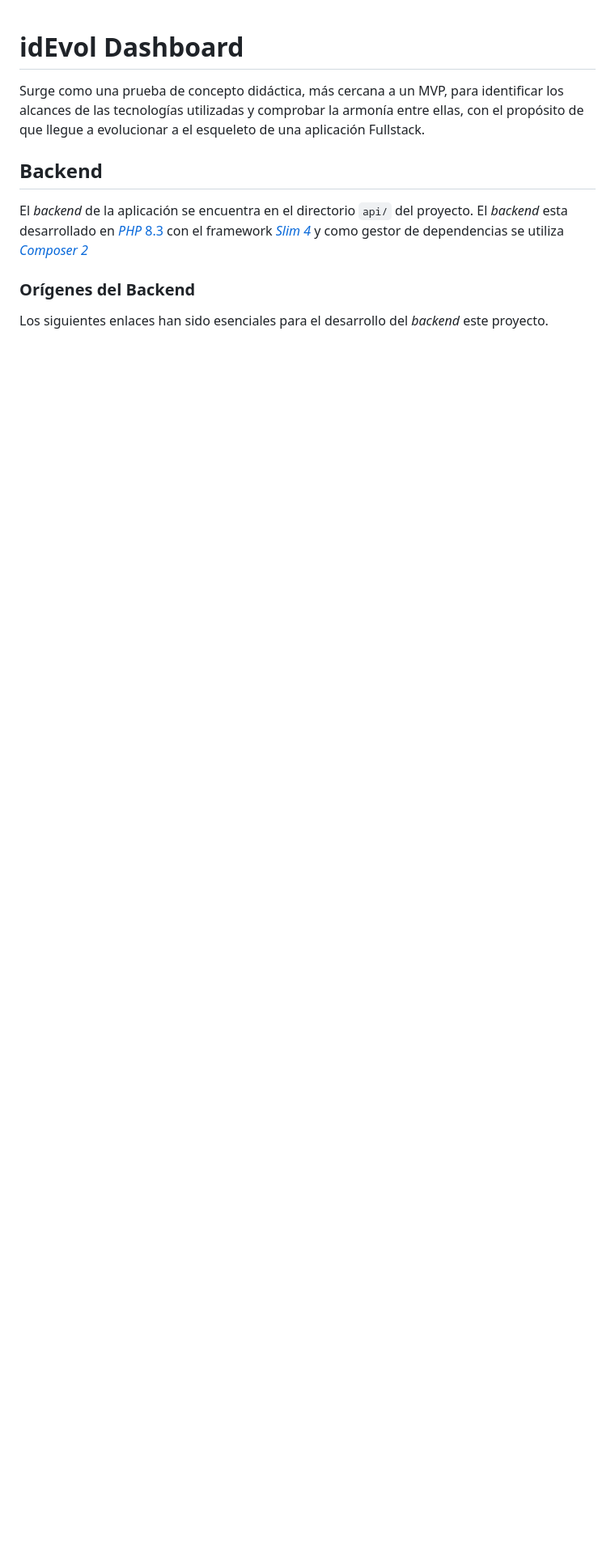
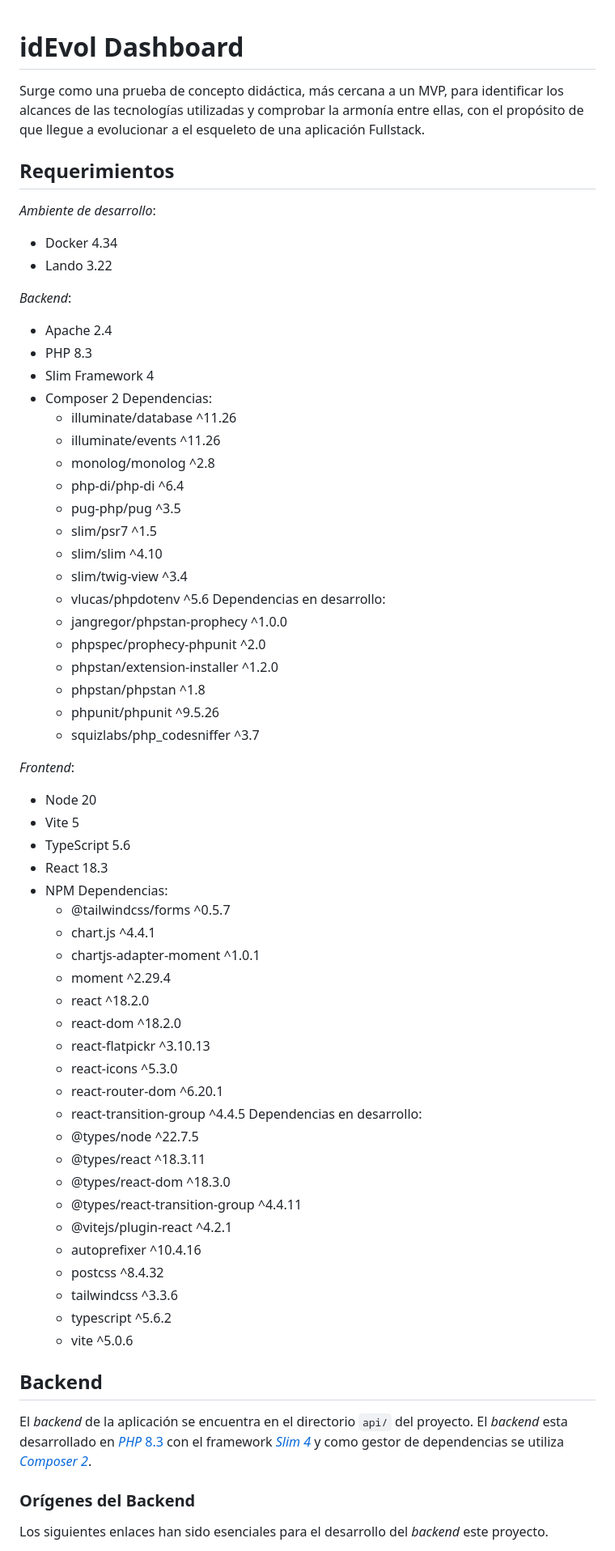
Before and after one commit to idevol/dash, a Markdown page: README.md, the part around the change printed below. Shown: that part at 81% size. Drawn GitHub-style; blank space fills up the shorter version.

Commit message:
Feature: Updated README.md

```diff
--- a/README.md
+++ b/README.md
@@ -1,8 +1,65 @@
 # idEvol Dashboard
 Surge como una prueba de concepto didáctica, más cercana a un MVP, para identificar los alcances de las tecnologías utilizadas y comprobar la armonía entre ellas, con el propósito de que llegue a evolucionar a el esqueleto de una aplicación Fullstack.
 
+## Requerimientos
+*Ambiente de desarrollo*:
+- Docker 4.34
+- Lando 3.22
+
+*Backend*:
+- Apache 2.4
+- PHP 8.3
+- Slim Framework 4
+- Composer 2
+Dependencias:
+    - illuminate/database ^11.26
+    - illuminate/events ^11.26
+    - monolog/monolog ^2.8
+    - php-di/php-di ^6.4
+    - pug-php/pug ^3.5
+    - slim/psr7 ^1.5
+    - slim/slim ^4.10
+    - slim/twig-view ^3.4
+    - vlucas/phpdotenv ^5.6
+Dependencias en desarrollo:
+    - jangregor/phpstan-prophecy ^1.0.0
+    - phpspec/prophecy-phpunit ^2.0
+    - phpstan/extension-installer ^1.2.0
+    - phpstan/phpstan ^1.8
+    - phpunit/phpunit ^9.5.26
+    - squizlabs/php_codesniffer ^3.7
+
+*Frontend*:
+- Node 20
+- Vite 5
+- TypeScript 5.6
+- React 18.3
+- NPM
+Dependencias:
+    - @tailwindcss/forms ^0.5.7
+    - chart.js ^4.4.1
+    - chartjs-adapter-moment ^1.0.1
+    - moment ^2.29.4
+    - react ^18.2.0
+    - react-dom ^18.2.0
+    - react-flatpickr ^3.10.13
+    - react-icons ^5.3.0
+    - react-router-dom ^6.20.1
+    - react-transition-group ^4.4.5
+Dependencias en desarrollo:
+    - @types/node ^22.7.5
+    - @types/react ^18.3.11
+    - @types/react-dom ^18.3.0
+    - @types/react-transition-group ^4.4.11
+    - @vitejs/plugin-react ^4.2.1
+    - autoprefixer ^10.4.16
+    - postcss ^8.4.32
+    - tailwindcss ^3.3.6
+    - typescript ^5.6.2
+    - vite ^5.0.6
+
 ## Backend
-El _backend_ de la aplicación se encuentra en el directorio `api/` del proyecto. El _backend_ esta desarrollado en [_PHP_ 8.3](https://www.php.net/releases/8.3/es.php) con el framework [_Slim 4_](https://www.slimframework.com/docs/v4/) y como gestor de dependencias se utiliza [_Composer 2_](https://getcomposer.org/doc/00-intro.md)
+El _backend_ de la aplicación se encuentra en el directorio `api/` del proyecto. El _backend_ esta desarrollado en [_PHP_ 8.3](https://www.php.net/releases/8.3/es.php) con el framework [_Slim 4_](https://www.slimframework.com/docs/v4/) y como gestor de dependencias se utiliza [_Composer 2_](https://getcomposer.org/doc/00-intro.md).
 
 ### Orígenes del Backend
 Los siguientes enlaces han sido esenciales para el desarrollo del _backend_ este proyecto.
```
Also changed, not shown: other parts of README.md (+2 -2 lines).
